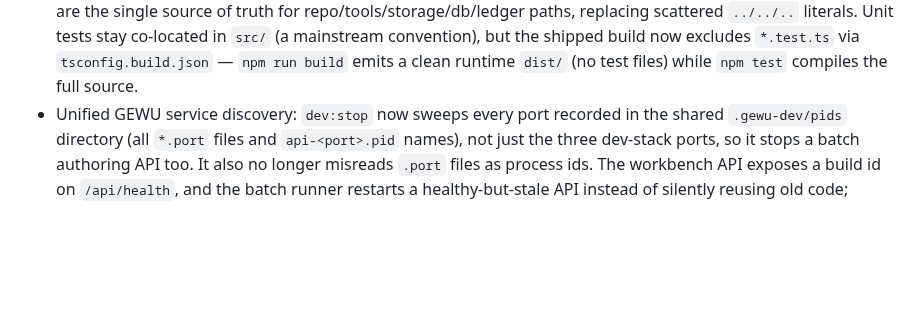
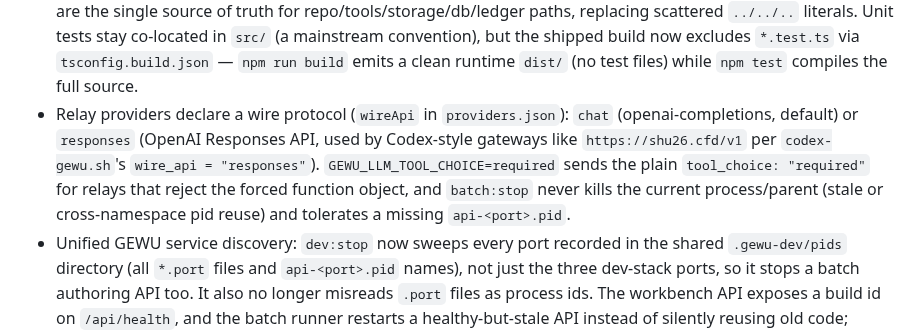
Before and after one commit to cnkeysky/gewu-algorithm, a Markdown page: CHANGELOG.md, the part around the change. Rendered like a GitHub page; blank space fills up the shorter version.

Commit message:
docs: changelog entry for relay wireApi support

```diff
--- a/CHANGELOG.md
+++ b/CHANGELOG.md
@@ -194,6 +194,14 @@ allowed only with explicit migration notes (see
   shipped build now excludes `*.test.ts` via `tsconfig.build.json` — `npm run
   build` emits a clean runtime `dist/` (no test files) while `npm test`
   compiles the full source.
+- Relay providers declare a wire protocol (`wireApi` in `providers.json`):
+  `chat` (openai-completions, default) or `responses` (OpenAI Responses API,
+  used by Codex-style gateways like `https://shu26.cfd/v1` per
+  `codex-gewu.sh`'s `wire_api = "responses"`). `GEWU_LLM_TOOL_CHOICE=required`
+  sends the plain `tool_choice: "required"` for relays that reject the forced
+  function object, and `batch:stop` never kills the current process/parent
+  (stale or cross-namespace pid reuse) and tolerates a missing
+  `api-<port>.pid`.
 - Unified GEWU service discovery: `dev:stop` now sweeps every port recorded in
   the shared `.gewu-dev/pids` directory (all `*.port` files and `api-<port>.pid`
   names), not just the three dev-stack ports, so it stops a batch authoring
```
